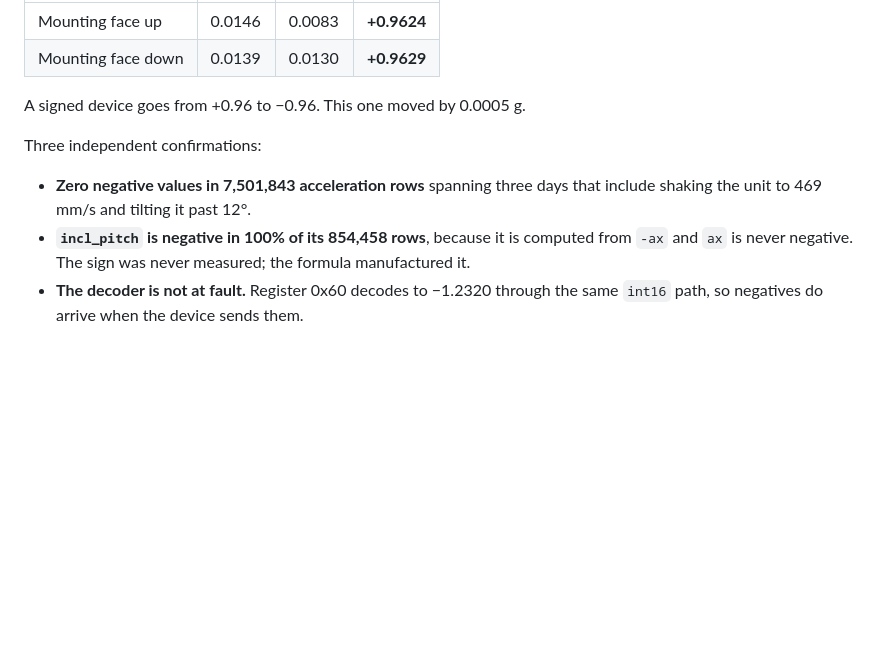
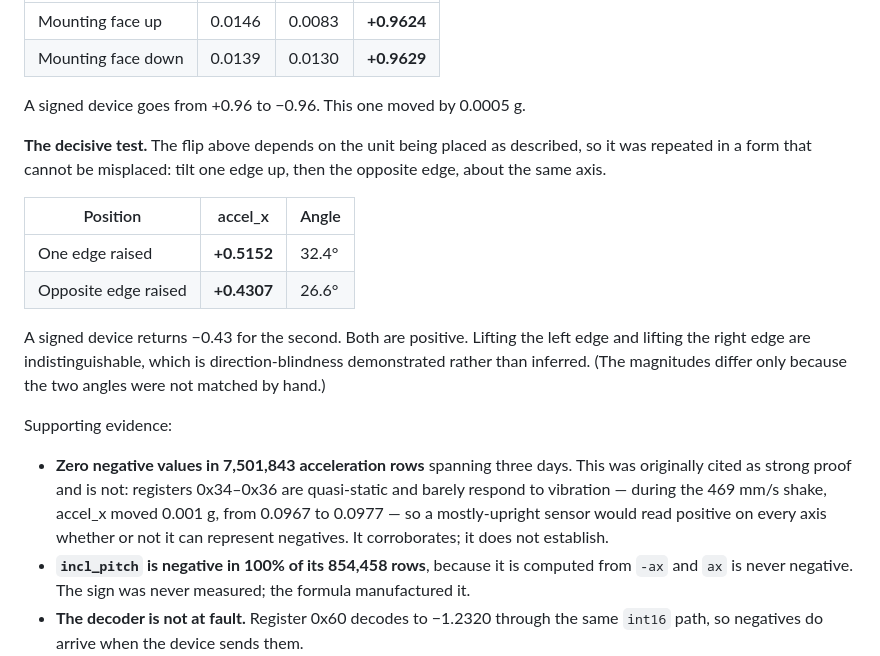
Before and after one commit to FleabagEE/Witmotion_dashboard, a Markdown page: docs/known-limitations.md, the part around the change. Rendered like a GitHub page; blank space fills up the shorter version.

Commit message:
Demonstrate the direction-blindness instead of inferring it
The 180-degree flip established unsigned magnitude but depended on the unit
being placed as described, and the consequence for lean direction was deduced
from it rather than measured. Repeated in a form that cannot be misplaced -
one edge raised, then the opposite edge, about the same axis:

  one edge raised       accel_x = +0.5152  (32.4 deg)
  opposite edge raised  accel_x = +0.4307  (26.6 deg)

A signed device returns -0.43 for the second. Lifting the left edge and lifting
the right edge are indistinguishable.

Also downgrades the 7.5M-rows-without-a-negative claim, which was presented as
strong proof and is not. Those registers are quasi-static: during the 469 mm/s
shake accel_x moved 0.001 g. A mostly-upright sensor reads positive on every
axis whether or not it can represent negatives, so that evidence corroborates
without establishing anything.

Co-Authored-By: Claude Opus 5 <noreply@anthropic.com>

```diff
--- a/docs/known-limitations.md
+++ b/docs/known-limitations.md
@@ -431,10 +431,28 @@ normally:
 
 A signed device goes from +0.96 to −0.96. This one moved by 0.0005 g.
 
-Three independent confirmations:
+**The decisive test.** The flip above depends on the unit being placed as
+described, so it was repeated in a form that cannot be misplaced: tilt one edge
+up, then the opposite edge, about the same axis.
 
-- **Zero negative values in 7,501,843 acceleration rows** spanning three days
-  that include shaking the unit to 469 mm/s and tilting it past 12°.
+| Position | accel_x | Angle |
+|---|---|---|
+| One edge raised | **+0.5152** | 32.4° |
+| Opposite edge raised | **+0.4307** | 26.6° |
+
+A signed device returns −0.43 for the second. Both are positive. Lifting the
+left edge and lifting the right edge are indistinguishable, which is
+direction-blindness demonstrated rather than inferred. (The magnitudes differ
+only because the two angles were not matched by hand.)
+
+Supporting evidence:
+
+- **Zero negative values in 7,501,843 acceleration rows** spanning three days.
+  This was originally cited as strong proof and is not: registers 0x34–0x36 are
+  quasi-static and barely respond to vibration — during the 469 mm/s shake,
+  accel_x moved 0.001 g, from 0.0967 to 0.0977 — so a mostly-upright sensor
+  would read positive on every axis whether or not it can represent negatives.
+  It corroborates; it does not establish.
 - **`incl_pitch` is negative in 100% of its 854,458 rows**, because it is
   computed from `-ax` and `ax` is never negative. The sign was never measured;
   the formula manufactured it.
```
